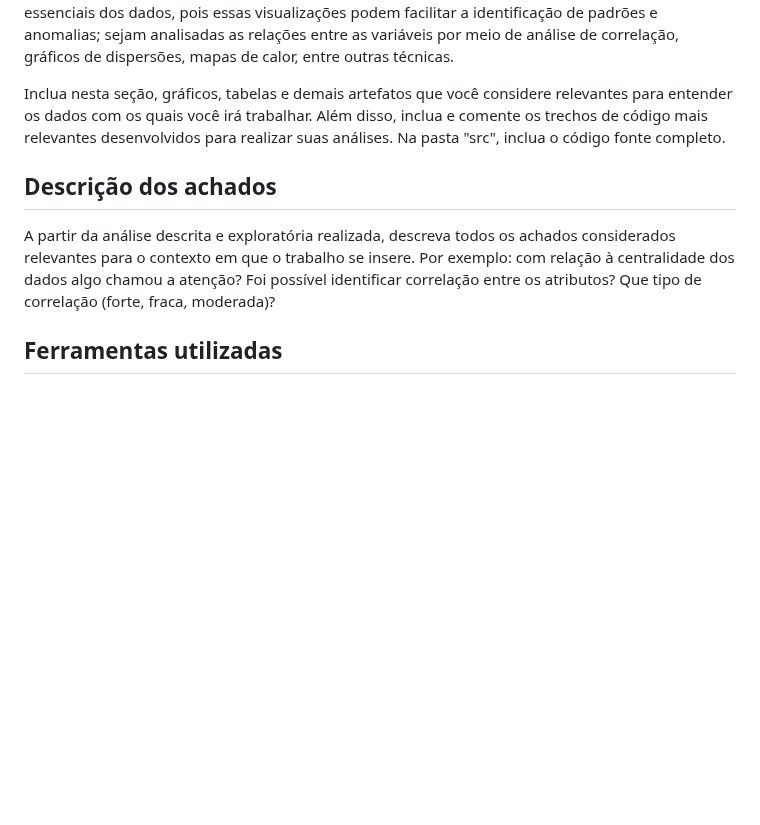
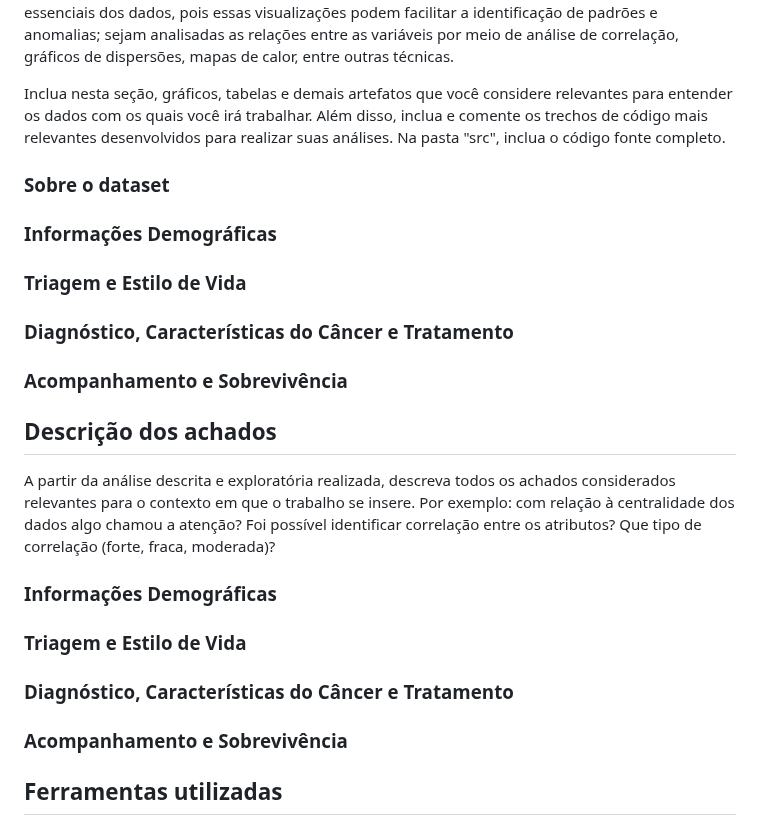
Before and after one commit to tbrayon/Deteccao-de-Cancer-Colorretal, a Markdown page: docs/conhecendo-dados.md, the part around the change. Rendered like a GitHub page; blank space fills up the shorter version.

```diff
--- a/docs/conhecendo-dados.md
+++ b/docs/conhecendo-dados.md
@@ -6,9 +6,28 @@ Para isso, sugere-se que sejam utilizados cálculos de medidas de tendência cen
 
 Inclua nesta seção, gráficos, tabelas e demais artefatos que você considere relevantes para entender os dados com os quais você irá trabalhar.  Além disso, inclua e comente os trechos de código mais relevantes desenvolvidos para realizar suas análises. Na pasta "src", inclua o código fonte completo.
 
+### Sobre o dataset
+
+### Informações Demográficas
+
+### Triagem e Estilo de Vida
+
+### Diagnóstico, Características do Câncer e Tratamento
+
+### Acompanhamento e Sobrevivência
+
+
 ## Descrição dos achados
 
 A partir da análise descrita e exploratória realizada, descreva todos os achados considerados relevantes para o contexto em que o trabalho se insere. Por exemplo: com relação à centralidade dos dados algo chamou a atenção? Foi possível identificar correlação entre os atributos? Que tipo de correlação (forte, fraca, moderada)?
+
+### Informações Demográficas
+
+### Triagem e Estilo de Vida
+
+### Diagnóstico, Características do Câncer e Tratamento
+
+### Acompanhamento e Sobrevivência
 
 ## Ferramentas utilizadas
 <p align="justify">
```
